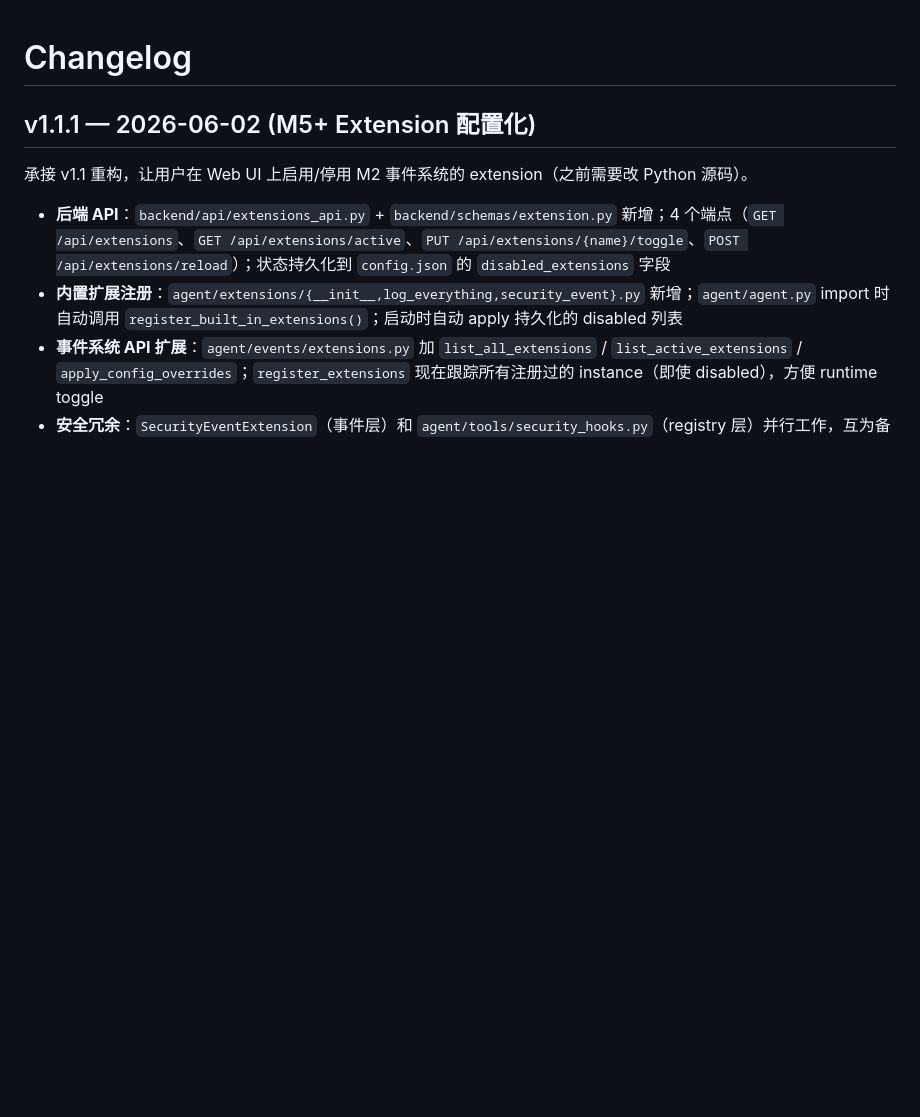
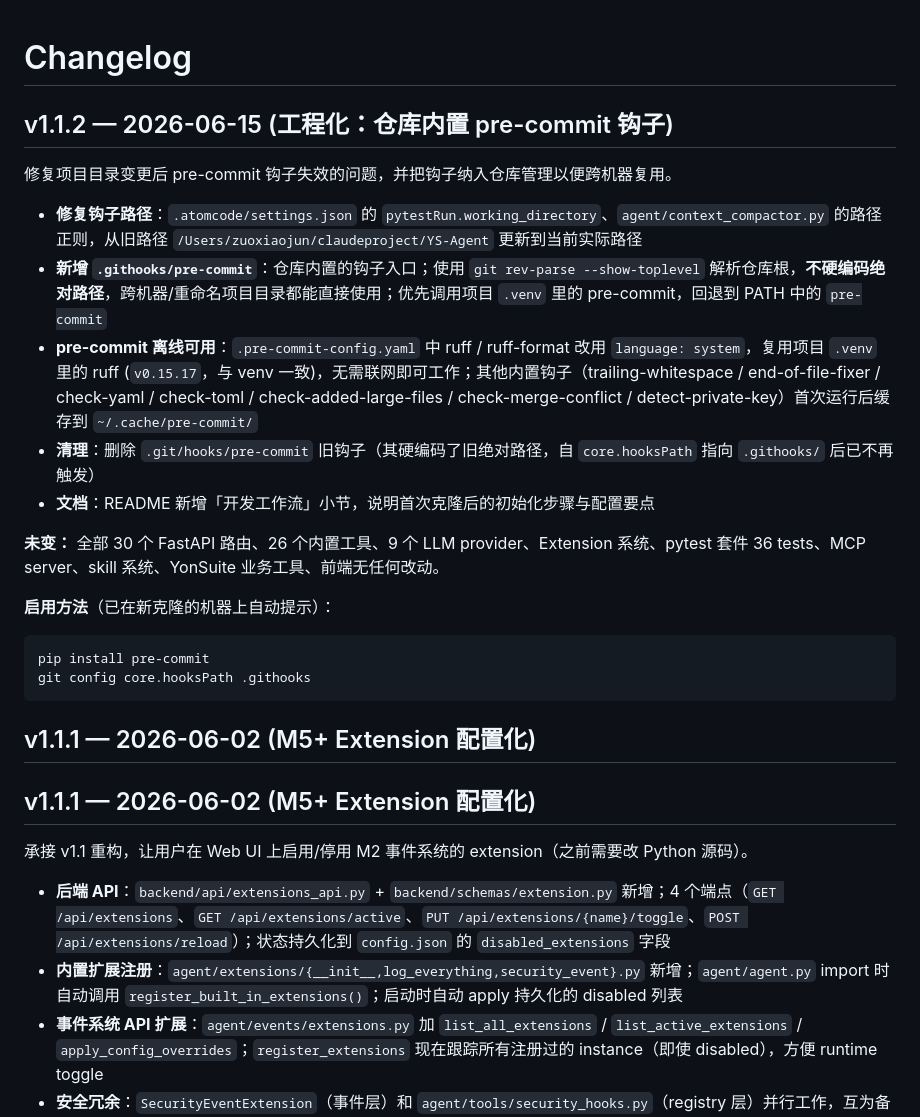
Before and after one commit to zuoxiaojun/zlink-agent, a Markdown page: CHANGELOG.md, the part around the change. GitHub-like rendering; blank space fills up the shorter version.

Commit message:
docs: CHANGELOG 新增 v1.1.2 段(工程化:仓库内置 pre-commit 钩子)
汇总 f172491 / 97b3544 / 814b1c3 / dde6bcf 四次提交的工作:
- 修复项目路径 claudeproject -> vibecoding
- 新增 .githooks/pre-commit(相对路径,跨机器可移植)
- ruff 升级到 v0.15.17 + language: system(无网可用)
- 清理失效旧钩子
- README 新增开发工作流小节

未引入新依赖;pytest 36 tests 全过,功能零变更。

````diff
--- a/CHANGELOG.md
+++ b/CHANGELOG.md
@@ -1,5 +1,24 @@
 # Changelog
+## v1.1.2 — 2026-06-15 (工程化：仓库内置 pre-commit 钩子)
 
+修复项目目录变更后 pre-commit 钩子失效的问题，并把钩子纳入仓库管理以便跨机器复用。
+
+- **修复钩子路径**：`.atomcode/settings.json` 的 `pytestRun.working_directory`、`agent/context_compactor.py` 的路径正则，从旧路径 `/Users/zuoxiaojun/claudeproject/YS-Agent` 更新到当前实际路径
+- **新增 `.githooks/pre-commit`**：仓库内置的钩子入口；使用 `git rev-parse --show-toplevel` 解析仓库根，**不硬编码绝对路径**，跨机器/重命名项目目录都能直接使用；优先调用项目 `.venv` 里的 pre-commit，回退到 PATH 中的 `pre-commit`
+- **pre-commit 离线可用**：`.pre-commit-config.yaml` 中 ruff / ruff-format 改用 `language: system`，复用项目 `.venv` 里的 ruff (`v0.15.17`，与 venv 一致)，无需联网即可工作；其他内置钩子（trailing-whitespace / end-of-file-fixer / check-yaml / check-toml / check-added-large-files / check-merge-conflict / detect-private-key）首次运行后缓存到 `~/.cache/pre-commit/`
+- **清理**：删除 `.git/hooks/pre-commit` 旧钩子（其硬编码了旧绝对路径，自 `core.hooksPath` 指向 `.githooks/` 后已不再触发）
+- **文档**：README 新增「开发工作流」小节，说明首次克隆后的初始化步骤与配置要点
+
+**未变：** 全部 30 个 FastAPI 路由、26 个内置工具、9 个 LLM provider、Extension 系统、pytest 套件 36 tests、MCP server、skill 系统、YonSuite 业务工具、前端无任何改动。
+
+**启用方法**（已在新克隆的机器上自动提示）：
+
+```bash
+pip install pre-commit
+git config core.hooksPath .githooks
+```
+
+## v1.1.1 — 2026-06-02 (M5+ Extension 配置化)
 ## v1.1.1 — 2026-06-02 (M5+ Extension 配置化)
 
 承接 v1.1 重构，让用户在 Web UI 上启用/停用 M2 事件系统的 extension（之前需要改 Python 源码）。
````
